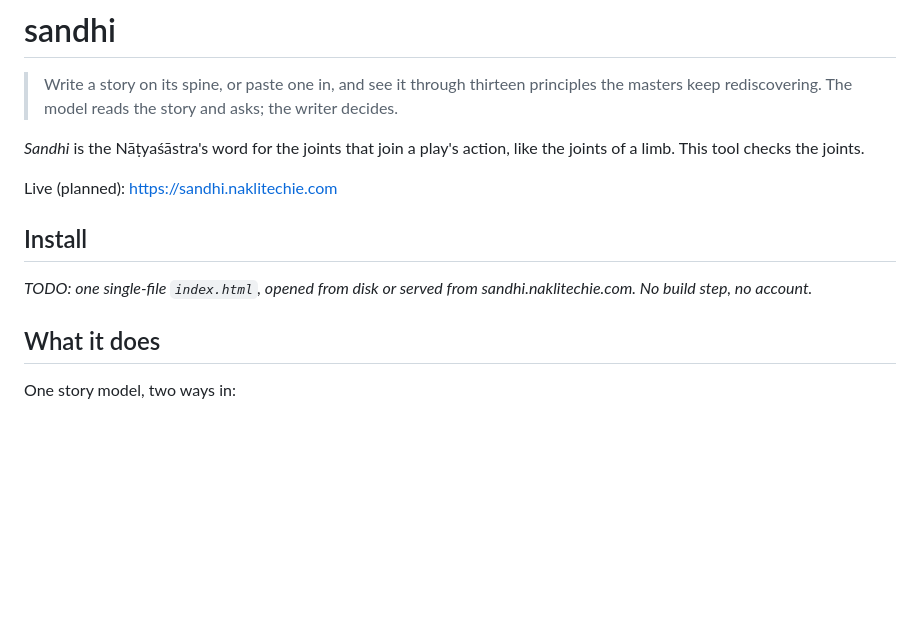
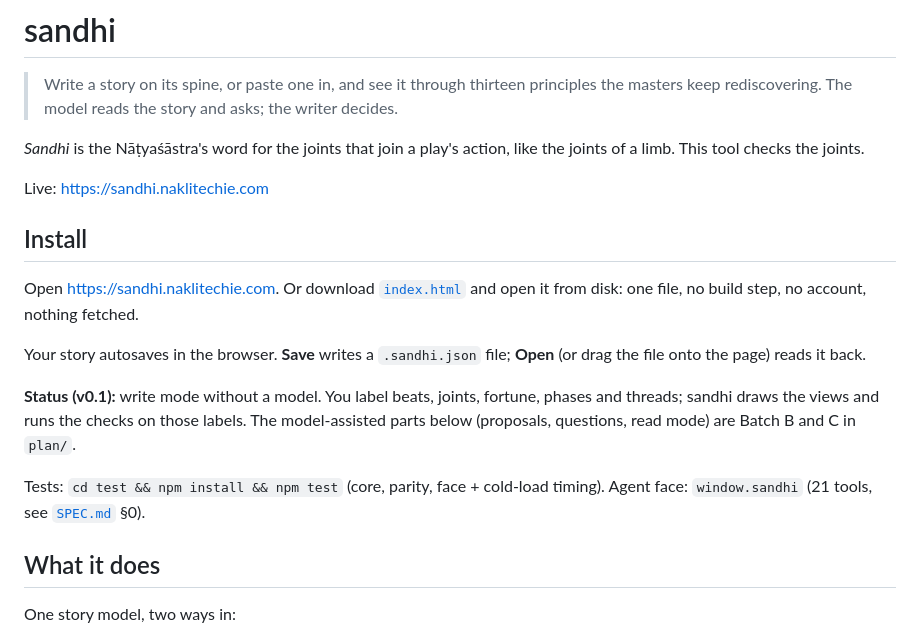
Before and after one commit to NakliTechie/sandhi, a Markdown page: README.md, the part around the change. GitHub-like rendering; blank space fills up the shorter version.

Commit message:
README: live URL, install, v0.1 status
Co-Authored-By: Claude Opus 5.5 <noreply@anthropic.com>

```diff
--- a/README.md
+++ b/README.md
@@ -4,11 +4,17 @@
 
 *Sandhi* is the Nāṭyaśāstra's word for the joints that join a play's action, like the joints of a limb. This tool checks the joints.
 
-Live (planned): https://sandhi.naklitechie.com
+Live: https://sandhi.naklitechie.com
 
 ## Install
 
-_TODO: one single-file `index.html`, opened from disk or served from sandhi.naklitechie.com. No build step, no account._
+Open https://sandhi.naklitechie.com. Or download [`index.html`](index.html) and open it from disk: one file, no build step, no account, nothing fetched.
+
+Your story autosaves in the browser. **Save** writes a `.sandhi.json` file; **Open** (or drag the file onto the page) reads it back.
+
+**Status (v0.1):** write mode without a model. You label beats, joints, fortune, phases and threads; sandhi draws the views and runs the checks on those labels. The model-assisted parts below (proposals, questions, read mode) are Batch B and C in `plan/`.
+
+Tests: `cd test && npm install && npm test` (core, parity, face + cold-load timing). Agent face: `window.sandhi` (21 tools, see [`SPEC.md`](SPEC.md) §0).
 
 ## What it does
 
```
